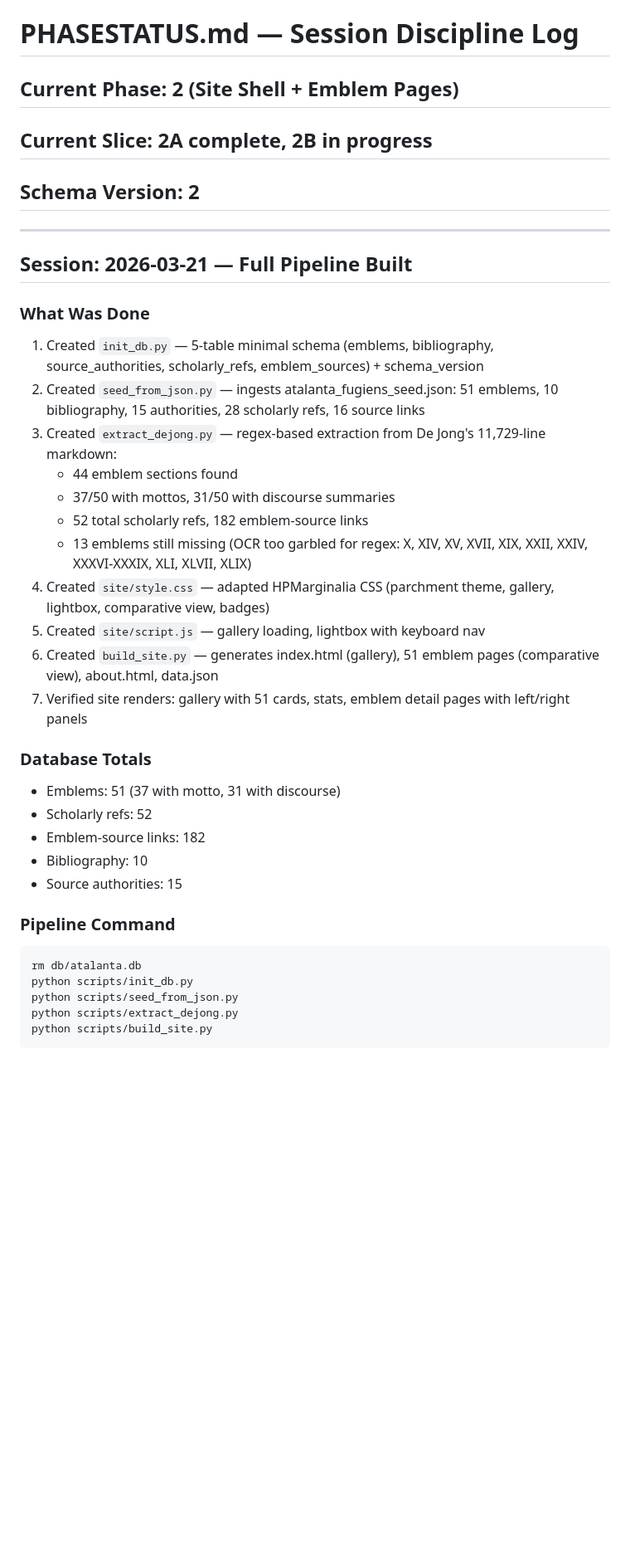
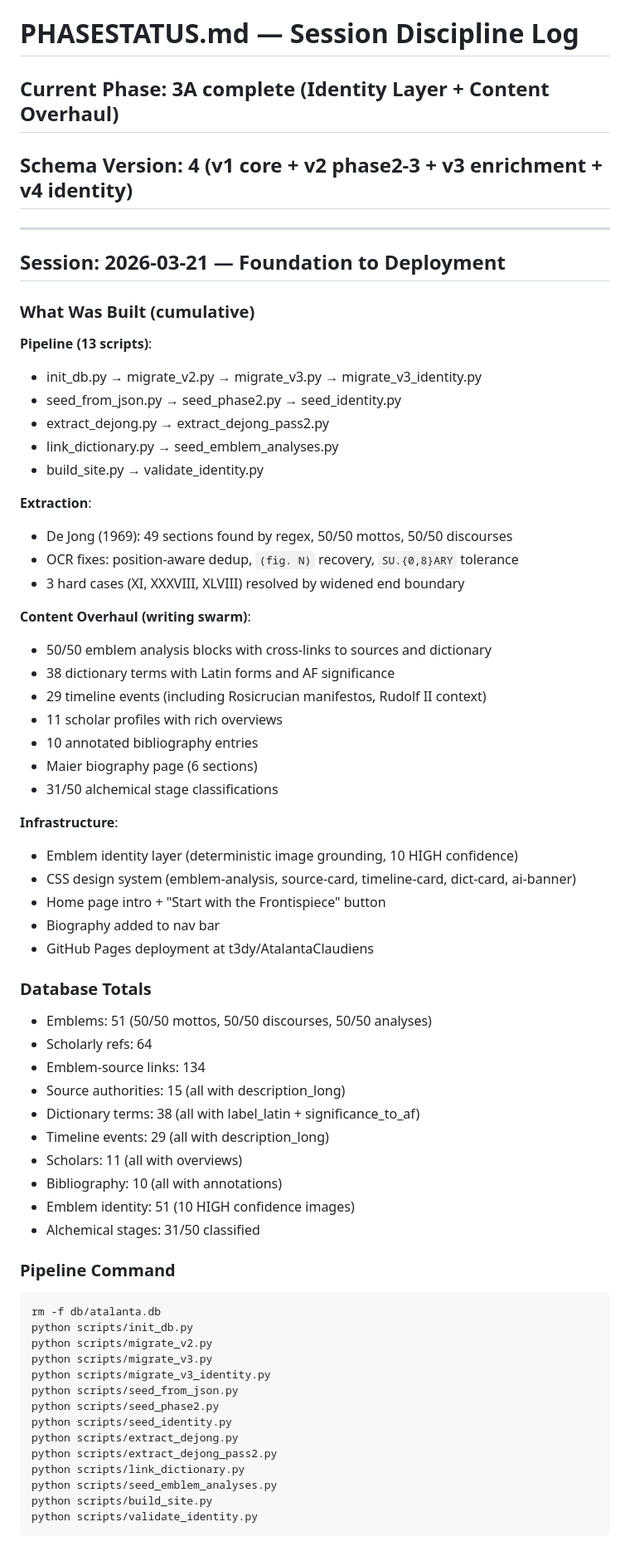
Before and after one commit to t3dy/AtalantaClaudiens, a Markdown page: PHASESTATUS.md, the part around one of its changes. Shown at 83% size. Drawn GitHub-style; blank space fills up the shorter version.

````diff
--- a/PHASESTATUS.md
+++ b/PHASESTATUS.md
@@ -1,39 +1,69 @@
 # PHASESTATUS.md — Session Discipline Log
 
-## Current Phase: 2 (Site Shell + Emblem Pages)
-## Current Slice: 2A complete, 2B in progress
-## Schema Version: 2
+## Current Phase: 3A complete (Identity Layer + Content Overhaul)
+## Schema Version: 4 (v1 core + v2 phase2-3 + v3 enrichment + v4 identity)
 
 ---
 
-## Session: 2026-03-21 — Full Pipeline Built
+## Session: 2026-03-21 — Foundation to Deployment
 
-### What Was Done
-1. Created `init_db.py` — 5-table minimal schema (emblems, bibliography, source_authorities, scholarly_refs, emblem_sources) + schema_version
-2. Created `seed_from_json.py` — ingests atalanta_fugiens_seed.json: 51 emblems, 10 bibliography, 15 authorities, 28 scholarly refs, 16 source links
-3. Created `extract_dejong.py` — regex-based extraction from De Jong's 11,729-line markdown:
-   - 44 emblem sections found
-   - 37/50 with mottos, 31/50 with discourse summaries
-   - 52 total scholarly refs, 182 emblem-source links
-   - 13 emblems still missing (OCR too garbled for regex: X, XIV, XV, XVII, XIX, XXII, XXIV, XXXVI-XXXIX, XLI, XLVII, XLIX)
-4. Created `site/style.css` — adapted HPMarginalia CSS (parchment theme, gallery, lightbox, comparative view, badges)
-5. Created `site/script.js` — gallery loading, lightbox with keyboard nav
-6. Created `build_site.py` — generates index.html (gallery), 51 emblem pages (comparative view), about.html, data.json
-7. Verified site renders: gallery with 51 cards, stats, emblem detail pages with left/right panels
+### What Was Built (cumulative)
+
+**Pipeline (13 scripts)**:
+- init_db.py → migrate_v2.py → migrate_v3.py → migrate_v3_identity.py
+- seed_from_json.py → seed_phase2.py → seed_identity.py
+- extract_dejong.py → extract_dejong_pass2.py
+- link_dictionary.py → seed_emblem_analyses.py
+- build_site.py → validate_identity.py
+
+**Extraction**:
+- De Jong (1969): 49 sections found by regex, 50/50 mottos, 50/50 discourses
+- OCR fixes: position-aware dedup, `(fig. N)` recovery, `SU.{0,8}ARY` tolerance
+- 3 hard cases (XI, XXXVIII, XLVIII) resolved by widened end boundary
+
+**Content Overhaul (writing swarm)**:
+- 50/50 emblem analysis blocks with cross-links to sources and dictionary
+- 38 dictionary terms with Latin forms and AF significance
+- 29 timeline events (including Rosicrucian manifestos, Rudolf II context)
+- 11 scholar profiles with rich overviews
+- 10 annotated bibliography entries
+- Maier biography page (6 sections)
+- 31/50 alchemical stage classifications
+
+**Infrastructure**:
+- Emblem identity layer (deterministic image grounding, 10 HIGH confidence)
+- CSS design system (emblem-analysis, source-card, timeline-card, dict-card, ai-banner)
+- Home page intro + "Start with the Frontispiece" button
+- Biography added to nav bar
+- GitHub Pages deployment at t3dy/AtalantaClaudiens
 
 ### Database Totals
-- Emblems: 51 (37 with motto, 31 with discourse)
-- Scholarly refs: 52
-- Emblem-source links: 182
-- Bibliography: 10
-- Source authorities: 15
+- Emblems: 51 (50/50 mottos, 50/50 discourses, 50/50 analyses)
+- Scholarly refs: 64
+- Emblem-source links: 134
+- Source authorities: 15 (all with description_long)
+- Dictionary terms: 38 (all with label_latin + significance_to_af)
+- Timeline events: 29 (all with description_long)
+- Scholars: 11 (all with overviews)
+- Bibliography: 10 (all with annotations)
+- Emblem identity: 51 (10 HIGH confidence images)
+- Alchemical stages: 31/50 classified
 
 ### Pipeline Command
 ```bash
-rm db/atalanta.db
+rm -f db/atalanta.db
 python scripts/init_db.py
+python scripts/migrate_v2.py
+python scripts/migrate_v3.py
+python scripts/migrate_v3_identity.py
 python scripts/seed_from_json.py
+python scripts/seed_phase2.py
+python scripts/seed_identity.py
 python scripts/extract_dejong.py
+python scripts/extract_dejong_pass2.py
+python scripts/link_dictionary.py
+python scripts/seed_emblem_analyses.py
 python scripts/build_site.py
+python scripts/validate_identity.py
 ```
 
````
Also changed, not shown: other parts of PHASESTATUS.md (+21 -55 lines), CLAUDE.md (+19 -14 lines), docs/ROADMAP.md (+65 -45 lines).
